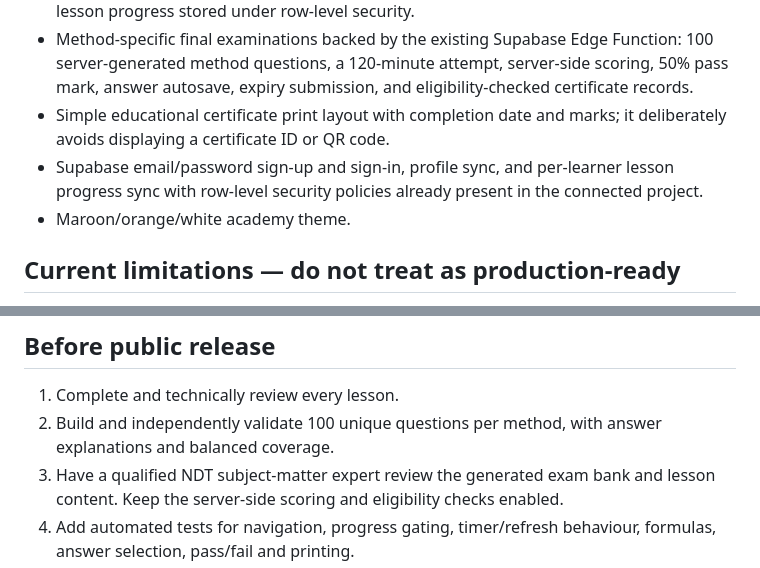
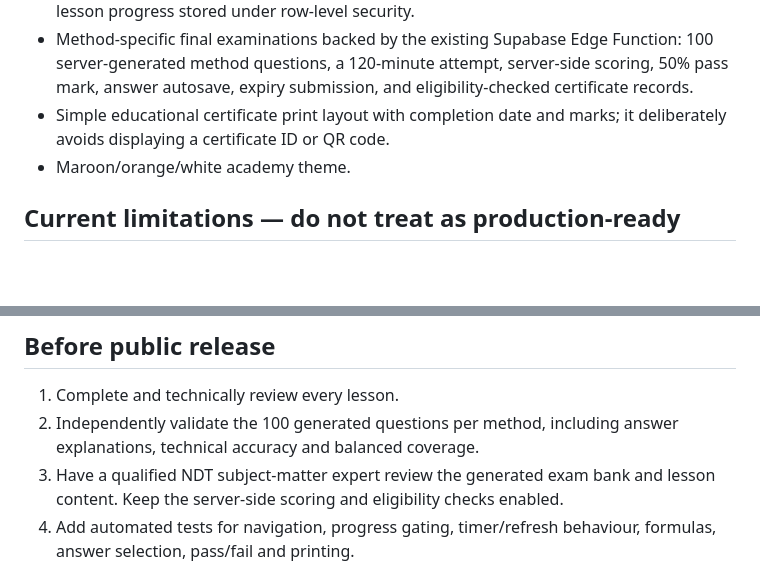
Before and after one commit to rahulk2oo4/ut-masterclass-academy-NDT, a Markdown page: academy-v2/README.md, 2 parts joined by grey strips. GitHub-like rendering; blank space fills up the shorter version.

Commit message:
Tidy academy implementation notes

```diff
--- a/academy-v2/README.md
+++ b/academy-v2/README.md
@@ -14,7 +14,6 @@ Open `index.html` in a modern browser. The page is a self-contained HTML/CSS/Jav
 - Supabase-backed email/password sign-up and sign-in, learner profile sync, and per-user lesson progress stored under row-level security.
 - Method-specific final examinations backed by the existing Supabase Edge Function: 100 server-generated method questions, a 120-minute attempt, server-side scoring, 50% pass mark, answer autosave, expiry submission, and eligibility-checked certificate records.
 - Simple educational certificate print layout with completion date and marks; it deliberately avoids displaying a certificate ID or QR code.
-- Supabase email/password sign-up and sign-in, profile sync, and per-learner lesson progress sync with row-level security policies already present in the connected project.
 - Maroon/orange/white academy theme.
 
 ## Current limitations — do not treat as production-ready
@@ -26,7 +25,7 @@ Open `index.html` in a modern browser. The page is a self-contained HTML/CSS/Jav
 
 ## Before public release
 1. Complete and technically review every lesson.
-2. Build and independently validate 100 unique questions per method, with answer explanations and balanced coverage.
+2. Independently validate the 100 generated questions per method, including answer explanations, technical accuracy and balanced coverage.
 3. Have a qualified NDT subject-matter expert review the generated exam bank and lesson content. Keep the server-side scoring and eligibility checks enabled.
 4. Add automated tests for navigation, progress gating, timer/refresh behaviour, formulas, answer selection, pass/fail and printing.
 5. Enable leaked-password protection in Supabase Auth, then test sign-up, email verification, sign-in, progress sync, all eight exams, timeout handling, certificate records, and printing.
```
